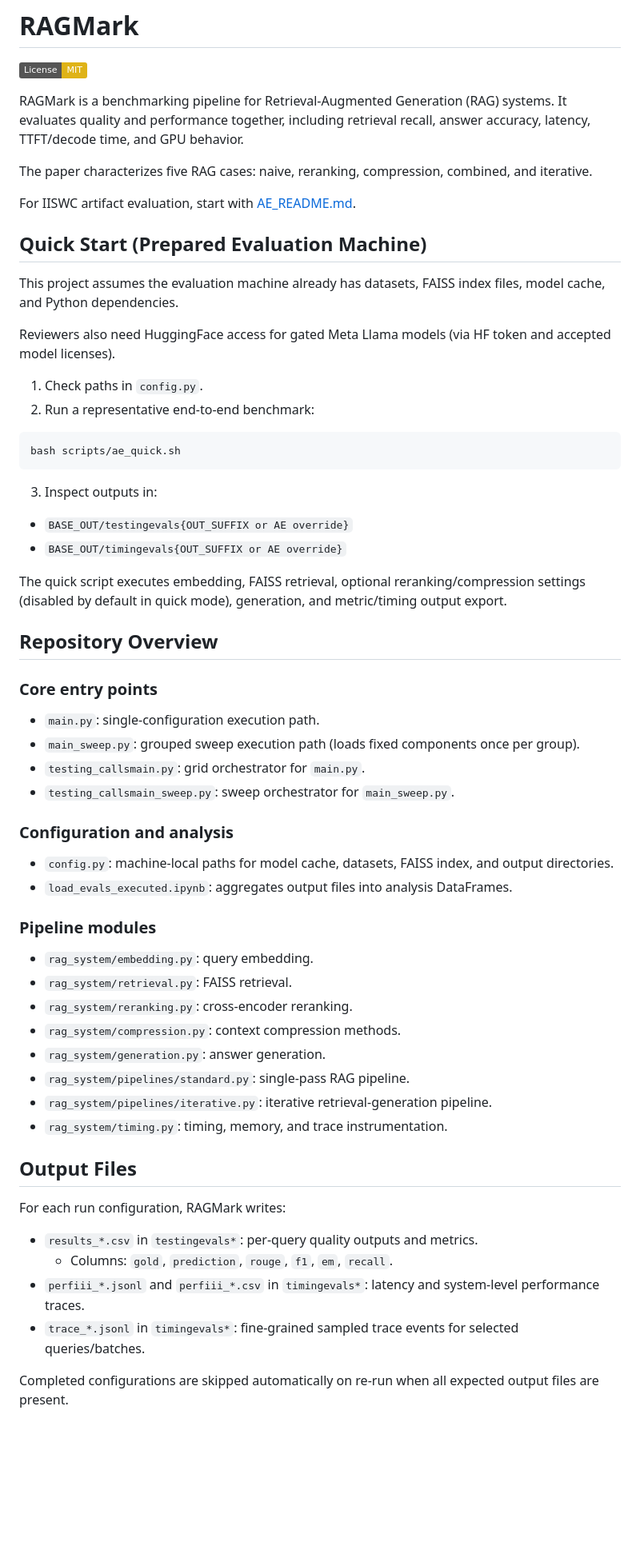
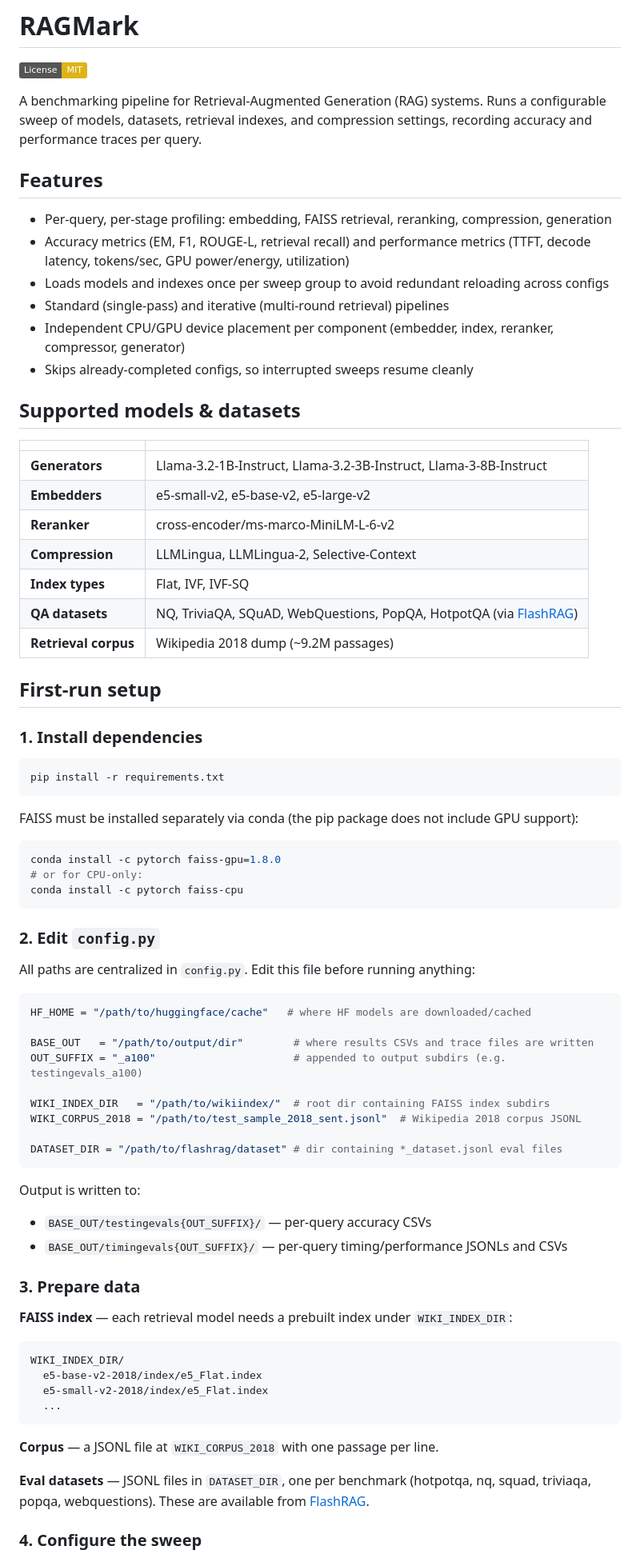
Before and after one commit to zferic/RAGMark, a Markdown page: README.md, the part around one of its changes. Shown at 80% size. Drawn GitHub-style; badges without logos; blank space fills up the shorter version.

Commit message:
Revert README.md to original version

````diff
--- a/README.md
+++ b/README.md
@@ -2,65 +2,78 @@
 
 [![License: MIT](https://img.shields.io/badge/License-MIT-yellow.svg)](LICENSE)
 
-RAGMark is a benchmarking pipeline for Retrieval-Augmented Generation (RAG) systems. It evaluates quality and performance together, including retrieval recall, answer accuracy, latency, TTFT/decode time, and GPU behavior.
+A benchmarking pipeline for Retrieval-Augmented Generation (RAG) systems. Runs a configurable sweep of models, datasets, retrieval indexes, and compression settings, recording accuracy and performance traces per query.
 
-The paper characterizes five RAG cases: naive, reranking, compression, combined, and iterative.
+## Features
 
-For IISWC artifact evaluation, start with [AE_README.md](AE_README.md).
+- Per-query, per-stage profiling: embedding, FAISS retrieval, reranking, compression, generation
+- Accuracy metrics (EM, F1, ROUGE-L, retrieval recall) and performance metrics (TTFT, decode latency, tokens/sec, GPU power/energy, utilization)
+- Loads models and indexes once per sweep group to avoid redundant reloading across configs
+- Standard (single-pass) and iterative (multi-round retrieval) pipelines
+- Independent CPU/GPU device placement per component (embedder, index, reranker, compressor, generator)
+- Skips already-completed configs, so interrupted sweeps resume cleanly
 
-## Quick Start (Prepared Evaluation Machine)
+## Supported models & datasets
 
-This project assumes the evaluation machine already has datasets, FAISS index files, model cache, and Python dependencies.
+| | |
+|---|---|
+| **Generators** | Llama-3.2-1B-Instruct, Llama-3.2-3B-Instruct, Llama-3-8B-Instruct |
+| **Embedders** | e5-small-v2, e5-base-v2, e5-large-v2 |
+| **Reranker** | cross-encoder/ms-marco-MiniLM-L-6-v2 |
+| **Compression** | LLMLingua, LLMLingua-2, Selective-Context |
+| **Index types** | Flat, IVF, IVF-SQ |
+| **QA datasets** | NQ, TriviaQA, SQuAD, WebQuestions, PopQA, HotpotQA (via [FlashRAG](https://github.com/RUC-NLPIR/FlashRAG)) |
+| **Retrieval corpus** | Wikipedia 2018 dump (~9.2M passages) |
 
-Reviewers also need HuggingFace access for gated Meta Llama models (via HF token and accepted model licenses).
+## First-run setup
 
-1. Check paths in `config.py`.
-2. Run a representative end-to-end benchmark:
+### 1. Install dependencies
 
 ```bash
-bash scripts/ae_quick.sh
+pip install -r requirements.txt
 ```
 
-3. Inspect outputs in:
+FAISS must be installed separately via conda (the pip package does not include GPU support):
 
-- `BASE_OUT/testingevals{OUT_SUFFIX or AE override}`
-- `BASE_OUT/timingevals{OUT_SUFFIX or AE override}`
+```bash
+conda install -c pytorch faiss-gpu=1.8.0
+# or for CPU-only:
+conda install -c pytorch faiss-cpu
+```
 
-The quick script executes embedding, FAISS retrieval, optional reranking/compression settings (disabled by default in quick mode), generation, and metric/timing output export.
+### 2. Edit `config.py`
 
-## Repository Overview
+All paths are centralized in `config.py`. Edit this file before running anything:
 
-### Core entry points
+```python
+HF_HOME = "/path/to/huggingface/cache"   # where HF models are downloaded/cached
 
-- `main.py`: single-configuration execution path.
-- `main_sweep.py`: grouped sweep execution path (loads fixed components once per group).
-- `testing_callsmain.py`: grid orchestrator for `main.py`.
-- `testing_callsmain_sweep.py`: sweep orchestrator for `main_sweep.py`.
+BASE_OUT   = "/path/to/output/dir"        # where results CSVs and trace files are written
+OUT_SUFFIX = "_a100"                      # appended to output subdirs (e.g. testingevals_a100)
 
-### Configuration and analysis
+WIKI_INDEX_DIR   = "/path/to/wikiindex/"  # root dir containing FAISS index subdirs
+WIKI_CORPUS_2018 = "/path/to/test_sample_2018_sent.jsonl"  # Wikipedia 2018 corpus JSONL
 
-- `config.py`: machine-local paths for model cache, datasets, FAISS index, and output directories.
-- `load_evals_executed.ipynb`: aggregates output files into analysis DataFrames.
+DATASET_DIR = "/path/to/flashrag/dataset" # dir containing *_dataset.jsonl eval files
+```
 
-### Pipeline modules
+Output is written to:
+- `BASE_OUT/testingevals{OUT_SUFFIX}/` — per-query accuracy CSVs
+- `BASE_OUT/timingevals{OUT_SUFFIX}/` — per-query timing/performance JSONLs and CSVs
 
-- `rag_system/embedding.py`: query embedding.
-- `rag_system/retrieval.py`: FAISS retrieval.
-- `rag_system/reranking.py`: cross-encoder reranking.
-- `rag_system/compression.py`: context compression methods.
-- `rag_system/generation.py`: answer generation.
-- `rag_system/pipelines/standard.py`: single-pass RAG pipeline.
-- `rag_system/pipelines/iterative.py`: iterative retrieval-generation pipeline.
-- `rag_system/timing.py`: timing, memory, and trace instrumentation.
+### 3. Prepare data
 
-## Output Files
+**FAISS index** — each retrieval model needs a prebuilt index under `WIKI_INDEX_DIR`:
+```
+WIKI_INDEX_DIR/
+  e5-base-v2-2018/index/e5_Flat.index
+  e5-small-v2-2018/index/e5_Flat.index
+  ...
+```
 
-For each run configuration, RAGMark writes:
+**Corpus** — a JSONL file at `WIKI_CORPUS_2018` with one passage per line.
 
-- `results_*.csv` in `testingevals*`: per-query quality outputs and metrics.
-  - Columns: `gold`, `prediction`, `rouge`, `f1`, `em`, `recall`.
-- `perfiii_*.jsonl` and `perfiii_*.csv` in `timingevals*`: latency and system-level performance traces.
-- `trace_*.jsonl` in `timingevals*`: fine-grained sampled trace events for selected queries/batches.
+**Eval datasets** — JSONL files in `DATASET_DIR`, one per benchmark (hotpotqa, nq, squad, triviaqa, popqa, webquestions). These are available from [FlashRAG](https://github.com/RUC-NLPIR/FlashRAG).
 
-Completed configurations are skipped automatically on re-run when all expected output files are present.
+### 4. Configure the sweep
 
````
Also changed, not shown: other parts of README.md (+35 -15 lines).
